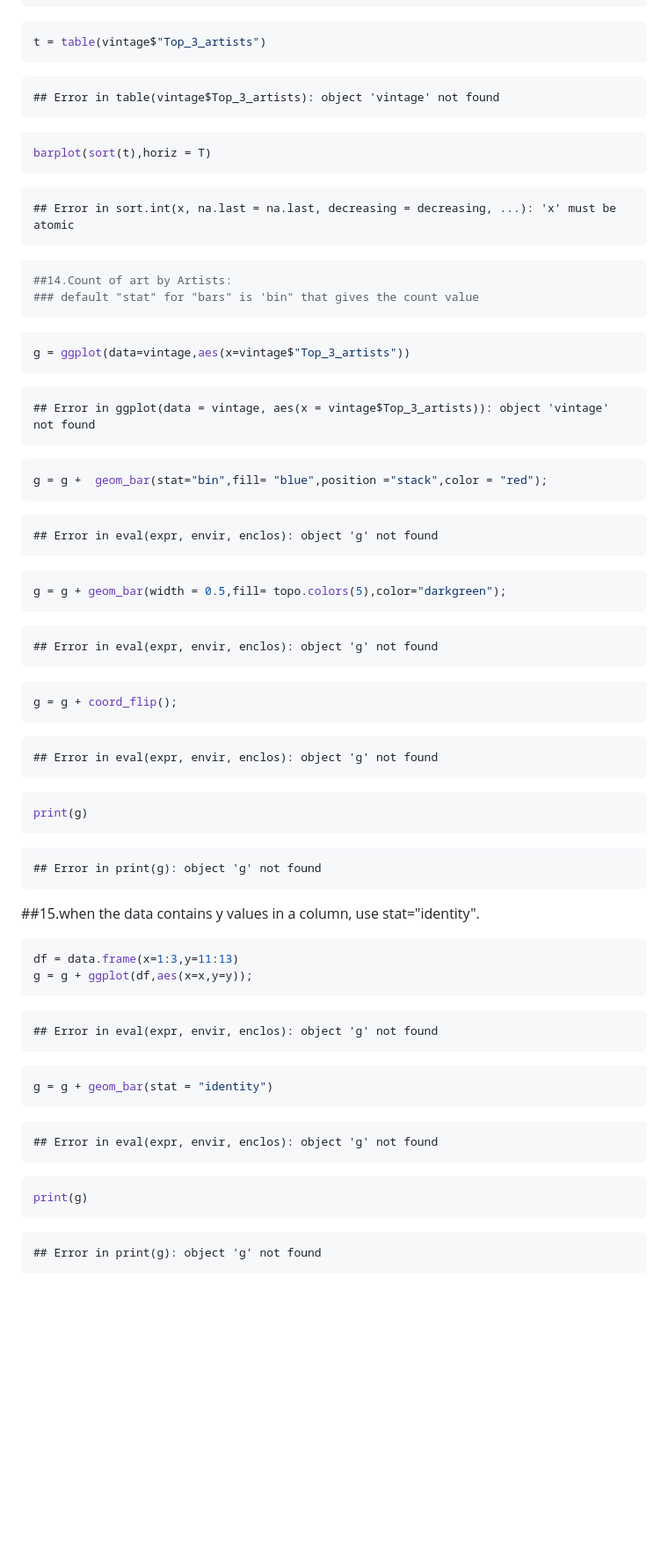
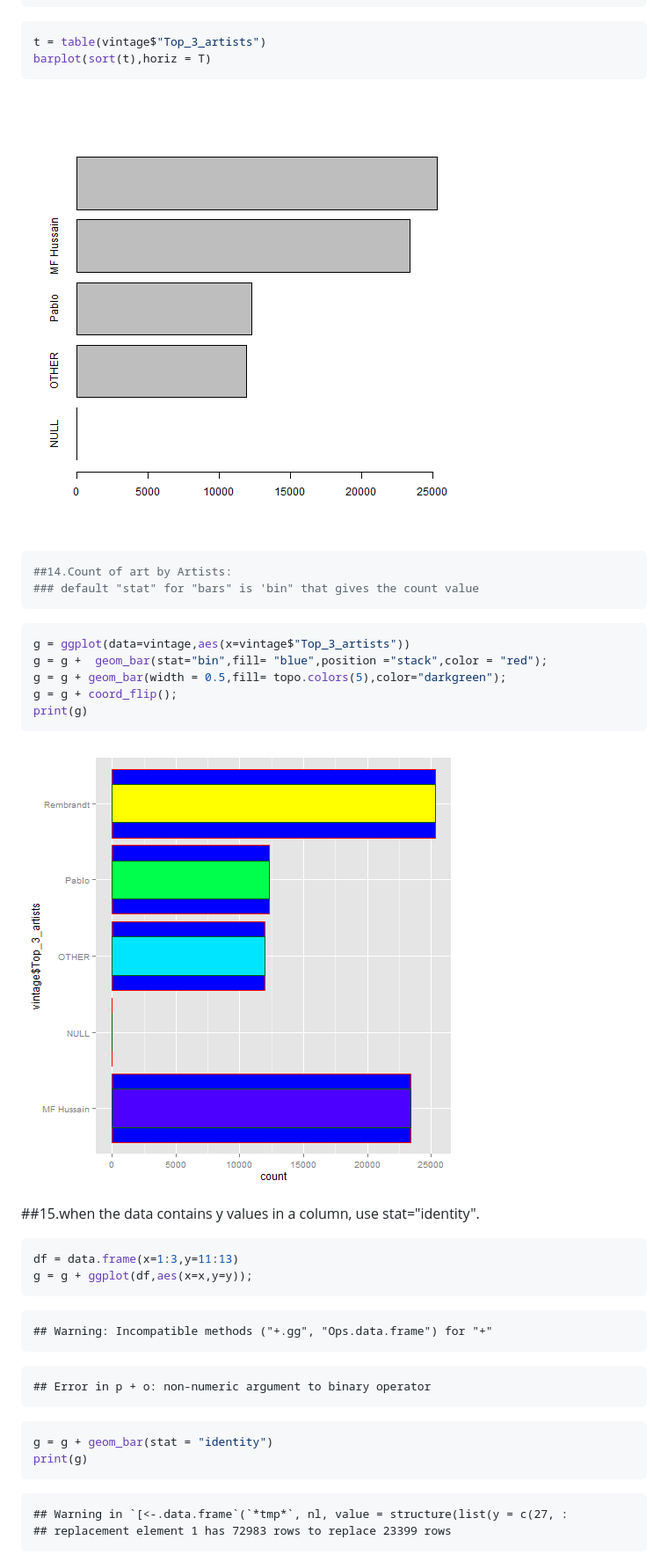
Before and after one commit to gihub9/Harsha, a Markdown page: Ram_Vintage.md, the part around the change printed below. Shown: that part at 88% size. GitHub-like rendering; pictures changed too: figure/unnamed-chunk-14-1.png (added), figure/unnamed-chunk-16-1.png (added); blank space fills up the shorter version.

````diff
--- a/Ram_Vintage.md
+++ b/Ram_Vintage.md
@@ -304,19 +288,10 @@ unique(vintage$"Top_3_artists")
 
 ```r
 t = table(vintage$"Top_3_artists")
-```
-
-```
-## Error in table(vintage$Top_3_artists): object 'vintage' not found
-```
-
-```r
 barplot(sort(t),horiz = T)
 ```
 
-```
-## Error in sort.int(x, na.last = na.last, decreasing = decreasing, ...): 'x' must be atomic
-```
+![plot of chunk unnamed-chunk-14](figure/unnamed-chunk-14-1.png)
 
 ```r
 ##14.Count of art by Artists:
@@ -325,43 +300,13 @@ barplot(sort(t),horiz = T)
 
 ```r
 g = ggplot(data=vintage,aes(x=vintage$"Top_3_artists"))
-```
-
-```
-## Error in ggplot(data = vintage, aes(x = vintage$Top_3_artists)): object 'vintage' not found
-```
-
-```r
 g = g +  geom_bar(stat="bin",fill= "blue",position ="stack",color = "red");
-```
-
-```
-## Error in eval(expr, envir, enclos): object 'g' not found
-```
-
-```r
 g = g + geom_bar(width = 0.5,fill= topo.colors(5),color="darkgreen");
-```
-
-```
-## Error in eval(expr, envir, enclos): object 'g' not found
-```
-
-```r
 g = g + coord_flip();
-```
-
-```
-## Error in eval(expr, envir, enclos): object 'g' not found
-```
-
-```r
 print(g)
 ```
 
-```
-## Error in print(g): object 'g' not found
-```
+![plot of chunk unnamed-chunk-16](figure/unnamed-chunk-16-1.png)
 
 ##15.when the data contains y values in a column, use stat="identity".
 
@@ -371,21 +316,19 @@ g = g + ggplot(df,aes(x=x,y=y));
 ```
 
 ```
-## Error in eval(expr, envir, enclos): object 'g' not found
+## Warning: Incompatible methods ("+.gg", "Ops.data.frame") for "+"
+```
+
+```
+## Error in p + o: non-numeric argument to binary operator
 ```
 
 ```r
 g = g + geom_bar(stat = "identity")
-```
-
-```
-## Error in eval(expr, envir, enclos): object 'g' not found
-```
-
-```r
 print(g)
 ```
 
 ```
-## Error in print(g): object 'g' not found
+## Warning in `[<-.data.frame`(`*tmp*`, nl, value = structure(list(y = c(27, :
+## replacement element 1 has 72983 rows to replace 23399 rows
 ```
````
Also changed, not shown: other parts of Ram_Vintage.md (+193 -206 lines), figure/unnamed-chunk-12-1.png (added), figure/unnamed-chunk-17-1.png (added), figure/unnamed-chunk-18-1.png (added), figure/unnamed-chunk-19-1.png (added), 1 other file.
